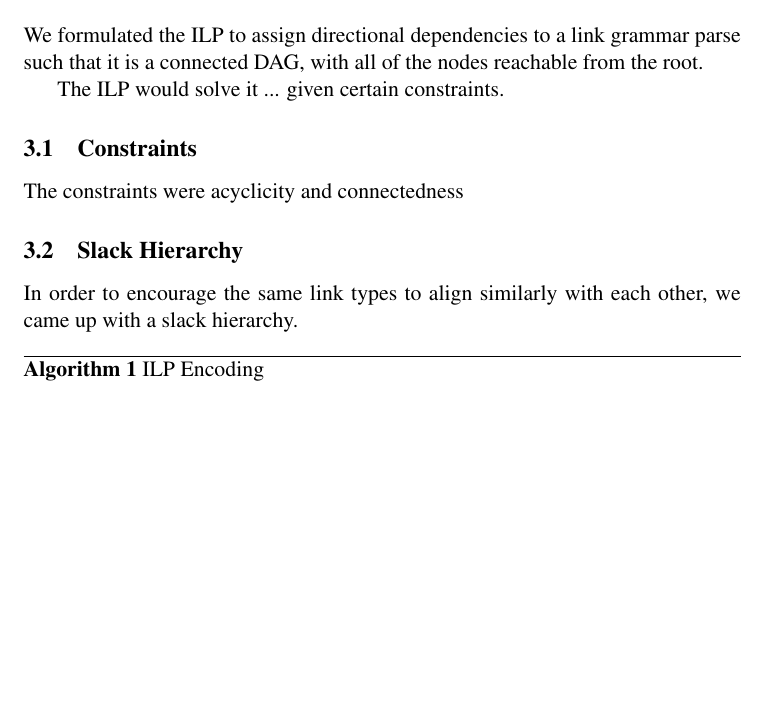
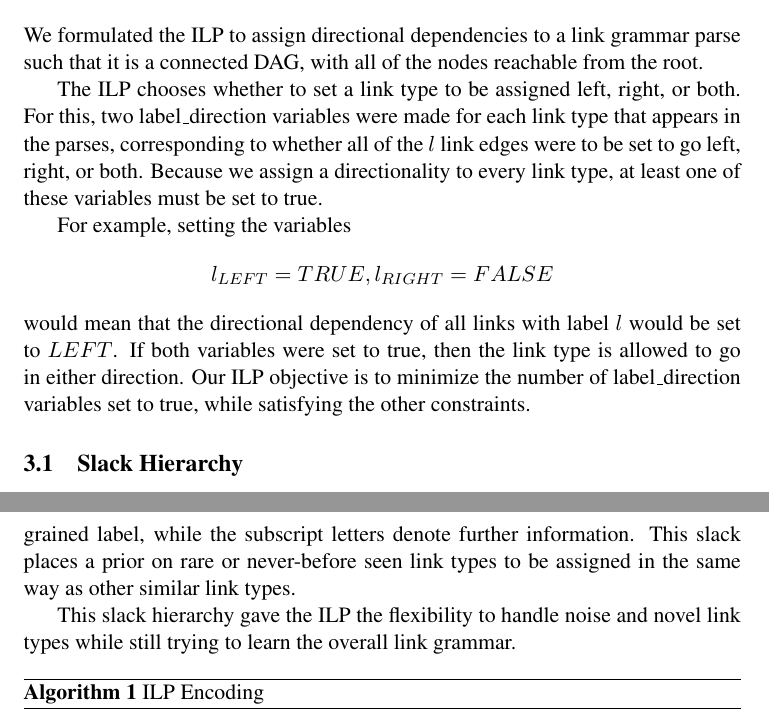
Before and after one commit to junekihong/LinksToDAG, a LaTeX paper (doc/LinksToDAG.tex): part of page 2 of 3 before the commit and two parts of pages 2 and 3 of 5 after it, the two joined at a grey line, cut so that both start at the same text, the shorter picture padded with empty space. Compiled offline with pdfLaTeX; a LaTeX package or settings file that is missing is left out; a missing bibliography style is replaced by a similar one.

```diff
--- a/doc/LinksToDAG.tex
+++ b/doc/LinksToDAG.tex
@@ -79,21 +79,12 @@
 
 \section{Integer Linear Programming}
 
-
-
 We formulated the ILP to assign directional dependencies to a link grammar parse such that it is a connected DAG, with all of the nodes reachable from the root.
 
+The ILP chooses whether to set a link type to be assigned left, right, or both. For this, two label\_direction variables were made for each link type that appears in the parses, corresponding to whether all of the $l$ link edges were to be set to go left, right, or both. Because we assign a directionality to every link type, at least one of these variables must be set to true.
 
-The ILP would solve it
-... given certain constraints.
+For example, setting the variables $$l_{LEFT} = TRUE, l_{RIGHT} = FALSE$$ would mean that the directional dependency of all links with label $l$ would be set to $LEFT$. If both variables were set to true, then the link type is allowed to go in either direction. Our ILP objective is to minimize the number of label\_direction variables set to true, while satisfying the other constraints.
 
-
-
-
-\subsection{Constraints}
-
-The constraints were
-acyclicity and connectedness
 
 
 \subsection{Slack Hierarchy}
@@ -101,6 +93,7 @@
 
-In order to encourage the same link types to align similarly with each other,
-we came up with a slack hierarchy.
+\TODO{} We also introduced slack on the link types such that link types with the same coarse grained label would try and align the same way as the majority in the group, where the preceding capital letters of the link type denote the coarse grained label, while the subscript letters denote further information. This slack places a prior on rare or never-before seen link types to be assigned in the same way as other similar link types.
+
+This slack hierarchy gave the ILP the flexibility to handle noise and novel link types while still trying to learn the overall link grammar.
 
 
 
```
Also changed, not shown: Makefile, doc/LinksToDAG.tex (4 more changed lines), 2 other files.
